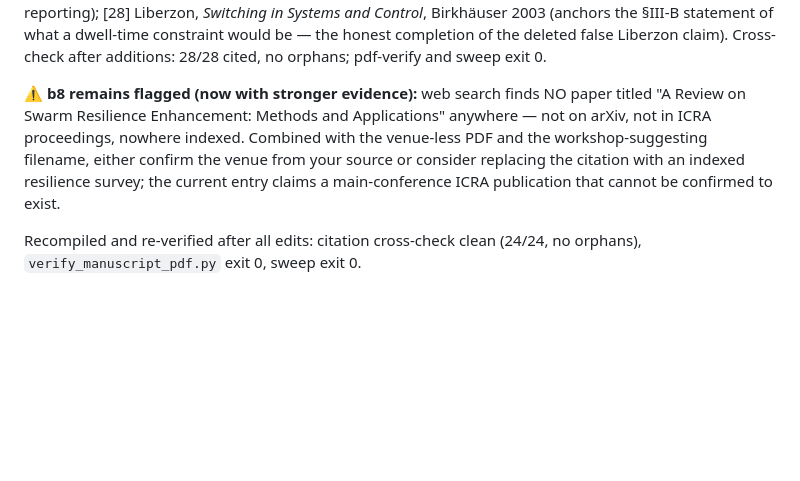
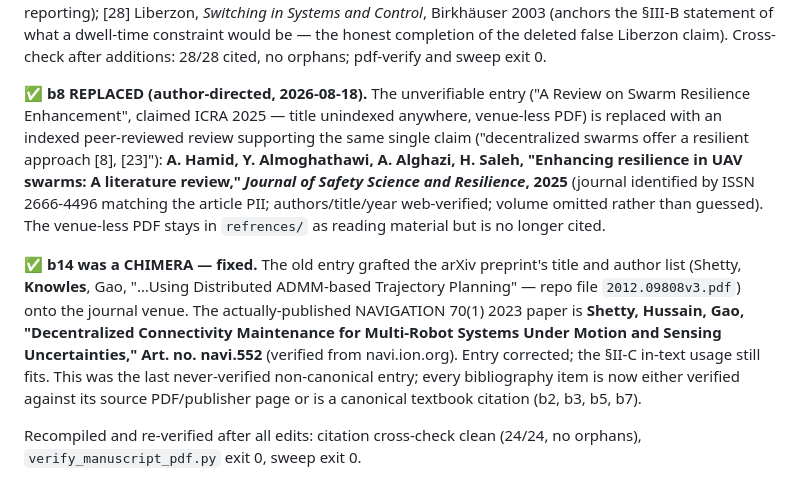
Before and after one commit to ShivamMalge/swarm_drone_framework, a Markdown page: fixes_phases.md, the part around the change. Drawn GitHub-style; blank space fills up the shorter version.

Commit message:
b8 replaced with indexed review; b14 chimera fixed; bibliography fully verified
b8: the unverifiable "Review on Swarm Resilience Enhancement" (claimed
ICRA 2025; title unindexed anywhere; venue-less PDF) replaced with
Hamid, Almoghathawi, Alghazi, Saleh, "Enhancing resilience in UAV
swarms: A literature review," Journal of Safety Science and Resilience,
2025 -- journal identified by ISSN matching the article PII, metadata
web-verified, volume omitted rather than guessed. Supports the same
single in-text claim.

b14: the old entry was a chimera -- the arXiv preprint's title and
author list (Shetty/KNOWLES/Gao, ADMM title; repo file 2012.09808v3)
grafted onto the NAVIGATION venue. The published journal paper is
Shetty/HUSSAIN/Gao, "Decentralized Connectivity Maintenance...",
NAVIGATION 70(1), Art. no. navi.552, 2023 (verified from navi.ion.org).
Corrected.

Every bibliography entry is now verified against its source PDF or
publisher page, or is a canonical textbook citation. Cross-check
28/28, no orphans; recompiled; pdf-verify exit 0; sweep exit 0.

Co-Authored-By: Claude Opus 5 (1M context) <noreply@anthropic.com>

```diff
--- a/fixes_phases.md
+++ b/fixes_phases.md
@@ -1292,7 +1292,9 @@ Verified consistent from the repo PDFs, no change needed: b12, b13, b15, b16, b1
 
 **Verified additions (author-requested fetch, each attached to an existing claim — no padding):** [25] Preiss et al., Crazyswarm, ICRA 2017 (Crazyswarm was named uncited after the SwarmFly fix); [26] Kaul/Yates/Gruteser, INFOCOM 2012, pp. 2731–2735 (Age of Information — anchors §III-D's belief-age eviction horizon); [27] Kaplan & Meier, JASA 53(282):457–481, 1958 (anchors §V-A's right-censored survival reporting); [28] Liberzon, *Switching in Systems and Control*, Birkhäuser 2003 (anchors the §III-B statement of what a dwell-time constraint would be — the honest completion of the deleted false Liberzon claim). Cross-check after additions: 28/28 cited, no orphans; pdf-verify and sweep exit 0.
 
-⚠️ **b8 remains flagged (now with stronger evidence):** web search finds NO paper titled "A Review on Swarm Resilience Enhancement: Methods and Applications" anywhere — not on arXiv, not in ICRA proceedings, nowhere indexed. Combined with the venue-less PDF and the workshop-suggesting filename, either confirm the venue from your source or consider replacing the citation with an indexed resilience survey; the current entry claims a main-conference ICRA publication that cannot be confirmed to exist.
+✅ **b8 REPLACED (author-directed, 2026-08-18).** The unverifiable entry ("A Review on Swarm Resilience Enhancement", claimed ICRA 2025 — title unindexed anywhere, venue-less PDF) is replaced with an indexed peer-reviewed review supporting the same single claim ("decentralized swarms offer a resilient approach [8], [23]"): **A. Hamid, Y. Almoghathawi, A. Alghazi, H. Saleh, "Enhancing resilience in UAV swarms: A literature review," *Journal of Safety Science and Resilience*, 2025** (journal identified by ISSN 2666-4496 matching the article PII; authors/title/year web-verified; volume omitted rather than guessed). The venue-less PDF stays in `refrences/` as reading material but is no longer cited.
+
+✅ **b14 was a CHIMERA — fixed.** The old entry grafted the arXiv preprint's title and author list (Shetty, **Knowles**, Gao, "…Using Distributed ADMM-based Trajectory Planning" — repo file `2012.09808v3.pdf`) onto the journal venue. The actually-published NAVIGATION 70(1) 2023 paper is **Shetty, Hussain, Gao, "Decentralized Connectivity Maintenance for Multi-Robot Systems Under Motion and Sensing Uncertainties," Art. no. navi.552** (verified from navi.ion.org). Entry corrected; the §II-C in-text usage still fits. This was the last never-verified non-canonical entry; every bibliography item is now either verified against its source PDF/publisher page or is a canonical textbook citation (b2, b3, b5, b7).
 
 Recompiled and re-verified after all edits: citation cross-check clean (24/24, no orphans), `verify_manuscript_pdf.py` exit 0, sweep exit 0.
 
```
